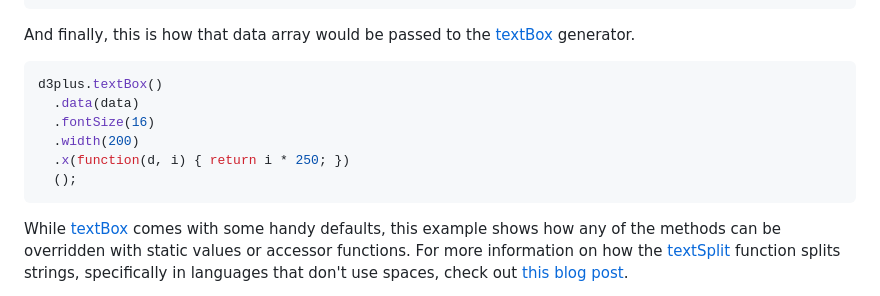
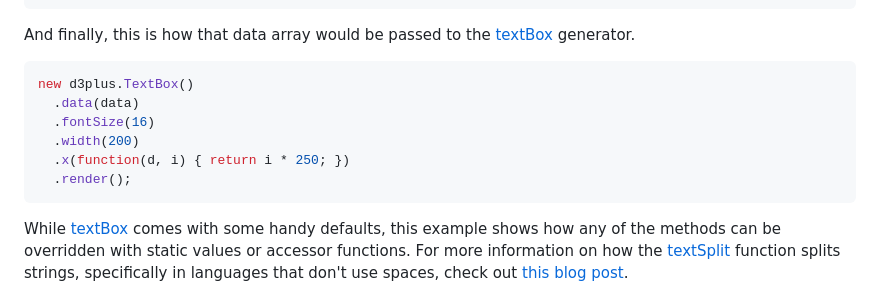
Before and after one commit to d3plus/d3plus-text, a Markdown page: example/getting-started.md, the part around the change. GitHub-like rendering.

Commit message:
updates examples

````diff
--- a/example/getting-started.md
+++ b/example/getting-started.md
@@ -16,12 +16,12 @@ var data = [
 And finally, this is how that data array would be passed to the [textBox](https://github.com/d3plus/d3plus-text#textBox) generator.
 
 ```js
-d3plus.textBox()
+new d3plus.TextBox()
   .data(data)
   .fontSize(16)
   .width(200)
   .x(function(d, i) { return i * 250; })
-  ();
+  .render();
 ```
 
 While [textBox](https://github.com/d3plus/d3plus-text#textBox) comes with some handy defaults, this example shows how any of the methods can be overridden with static values or accessor functions. For more information on how the [textSplit](#textSplit) function splits strings, specifically in languages that don't use spaces, check out [this blog post](https://blog.datawheel.us/english-is-not-chinese-69b43959bb47).
````
Also changed, not shown: README.md (+3 -3 lines), example/resizing-text.md (+2 -2 lines), example/getting-started.png, example/resizing-text.png.
